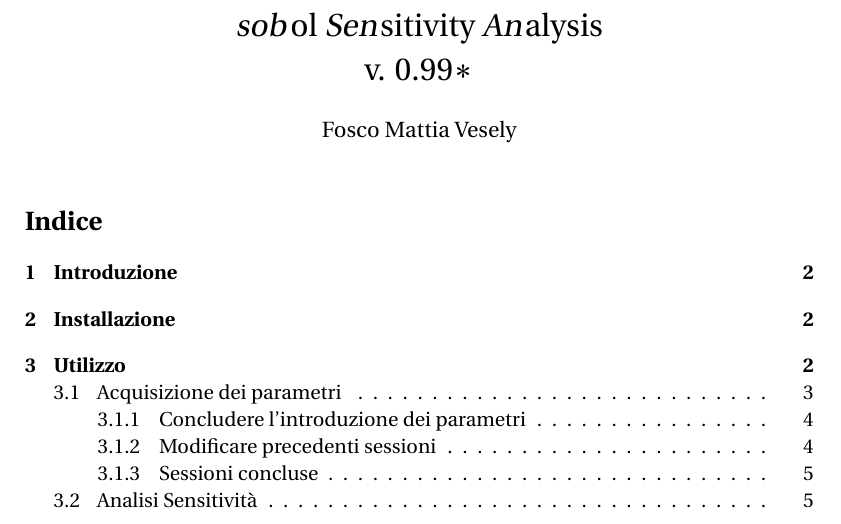
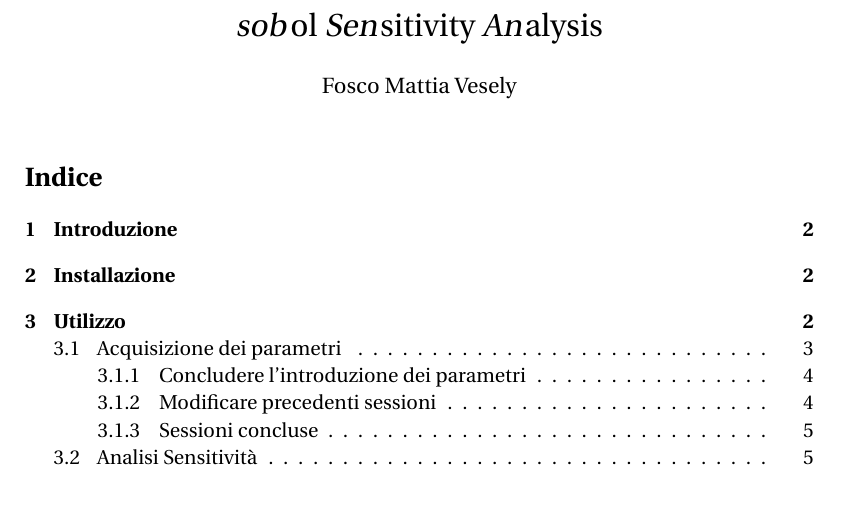
Before and after one commit to FoscoV/sobSenAn, a LaTeX document (vignettes/sobSenAN.ltx): part of page 1 of 7, cut so that both start at the same text. Compiled offline with pdfLaTeX.

Commit message:
mastered

```diff
--- a/vignettes/sobSenAN.ltx
+++ b/vignettes/sobSenAN.ltx
@@ -27,7 +27,7 @@
 \addbibresource{references.bib}
 
 \author{Fosco Mattia Vesely}
-\title{\textsl{sob}ol \textsl{Sen}sitivity \textsl{An}alysis \\ v. $0.99*$}
+\title{\textsl{sob}ol \textsl{Sen}sitivity \textsl{An}alysis}
 \date{}
 \begin{document}
 \maketitle
```
Also changed, not shown: 1 other file.
